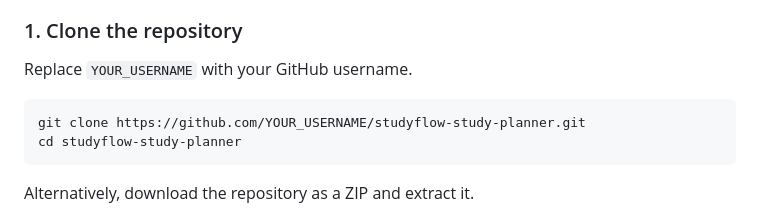
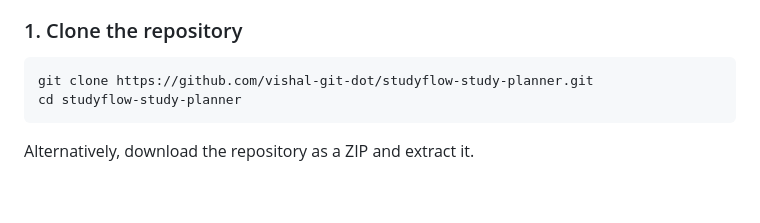
Before and after one commit to vishal-git-dot/studyflow-study-planner, a Markdown page: README.md, the part around the change. Drawn GitHub-style; blank space fills up the shorter version.

Commit message:
Fix clone command in README
Updated the clone command in the README to reflect the correct GitHub username.

````diff
--- a/README.md
+++ b/README.md
@@ -95,10 +95,8 @@ No frontend framework or JavaScript package manager is required.
 
 ### 1. Clone the repository
 
-Replace `YOUR_USERNAME` with your GitHub username.
-
 ```bash
-git clone https://github.com/YOUR_USERNAME/studyflow-study-planner.git
+git clone https://github.com/vishal-git-dot/studyflow-study-planner.git
 cd studyflow-study-planner
 ```
 
````
